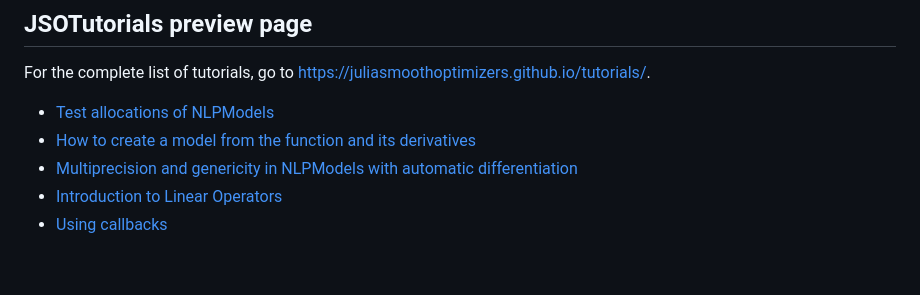
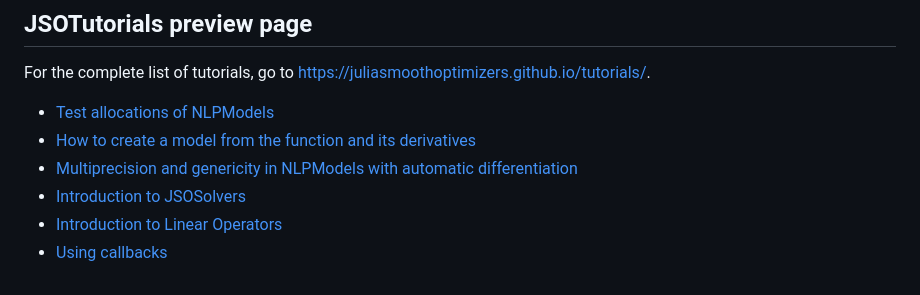
Before and after one commit to JuliaSmoothOptimizers/JSOTutorials.jl, a Markdown page: index.md, the part around the change. Rendered like a GitHub page.

```diff
--- a/index.md
+++ b/index.md
@@ -6,5 +6,6 @@ For the complete list of tutorials, go to <https://juliasmoothoptimizers.github.
 - [Test allocations of NLPModels](check-allocations-nlpmodels/)
 - [How to create a model from the function and its derivatives](create-a-manual-model/)
 - [Multiprecision and genericity in NLPModels with automatic differentiation](generic-adnlpmodels/)
+- [Introduction to JSOSolvers](introduction-to-jsosolvers/)
 - [Introduction to Linear Operators](introduction-to-linear-operators/)
 - [Using callbacks](using-callbacks/)
```
Also changed, not shown: introduction-to-jsosolvers/index.md (added, +218 -0 lines), introduction-to-jsosolvers/figures/index_8_1.png (added).
